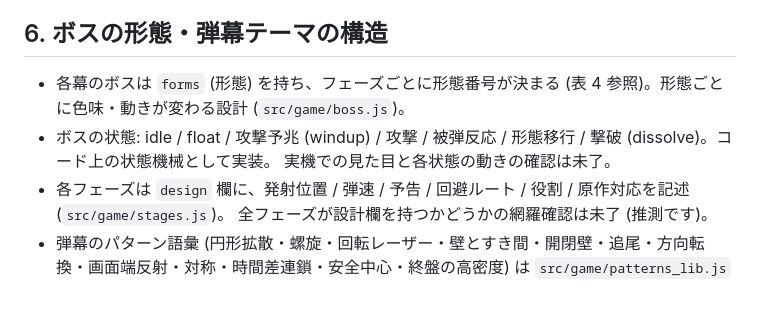
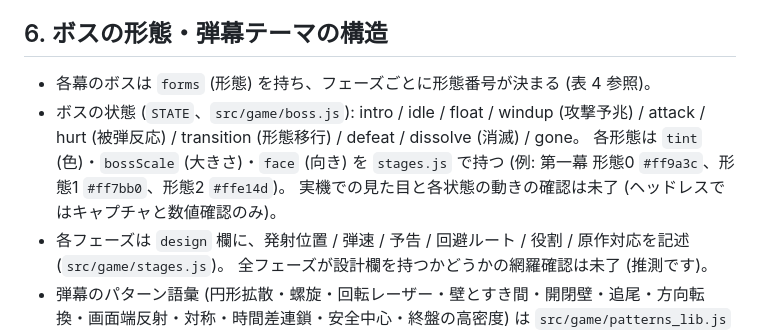
Before and after one commit to Rikudo-ren/honshitsu_danmaku2, a Markdown page: docs/DELIVERABLE.md, the part around the change. Rendered like a GitHub page; blank space fills up the shorter version.

Commit message:
DELIVERABLE: verify boss state and form fields against code
Co-authored-by: arena-agent <297053741+arena-agent@users.noreply.github.com>

```diff
--- a/docs/DELIVERABLE.md
+++ b/docs/DELIVERABLE.md
@@ -133,9 +133,10 @@ node tools/headless.mjs ui     # タイトル〜リザルトの画面キャプ
 
 ## 6. ボスの形態・弾幕テーマの構造
 
-- 各幕のボスは `forms` (形態) を持ち、フェーズごとに形態番号が決まる (表 4 参照)。形態ごとに色味・動きが変わる設計 (`src/game/boss.js`)。
-- ボスの状態: idle / float / 攻撃予兆 (windup) / 攻撃 / 被弾反応 / 形態移行 / 撃破 (dissolve)。コード上の状態機械として実装。
-  実機での見た目と各状態の動きの確認は未了。
+- 各幕のボスは `forms` (形態) を持ち、フェーズごとに形態番号が決まる (表 4 参照)。
+- ボスの状態 (`STATE`、`src/game/boss.js`): intro / idle / float / windup (攻撃予兆) / attack / hurt (被弾反応) / transition (形態移行) / defeat / dissolve (消滅) / gone。
+  各形態は `tint` (色)・`bossScale` (大きさ)・`face` (向き) を `stages.js` で持つ (例: 第一幕 形態0 `#ff9a3c`、形態1 `#ff7bb0`、形態2 `#ffe14d`)。
+  実機での見た目と各状態の動きの確認は未了 (ヘッドレスではキャプチャと数値確認のみ)。
 - 各フェーズは `design` 欄に、発射位置 / 弾速 / 予告 / 回避ルート / 役割 / 原作対応を記述 (`src/game/stages.js`)。
   全フェーズが設計欄を持つかどうかの網羅確認は未了 (推測です)。
 - 弾幕のパターン語彙 (円形拡散・螺旋・回転レーザー・壁とすき間・開閉壁・追尾・方向転換・画面端反射・対称・時間差連鎖・安全中心・終盤の高密度) は `src/game/patterns_lib.js` と `patterns.js` に実装。
```
